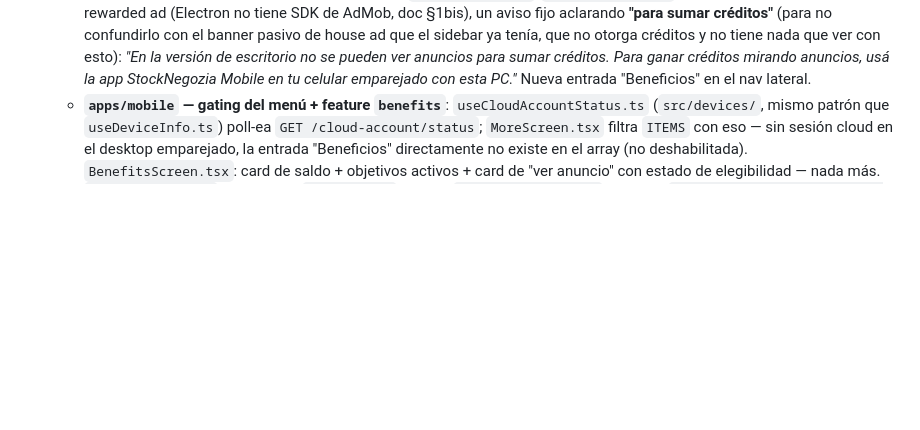
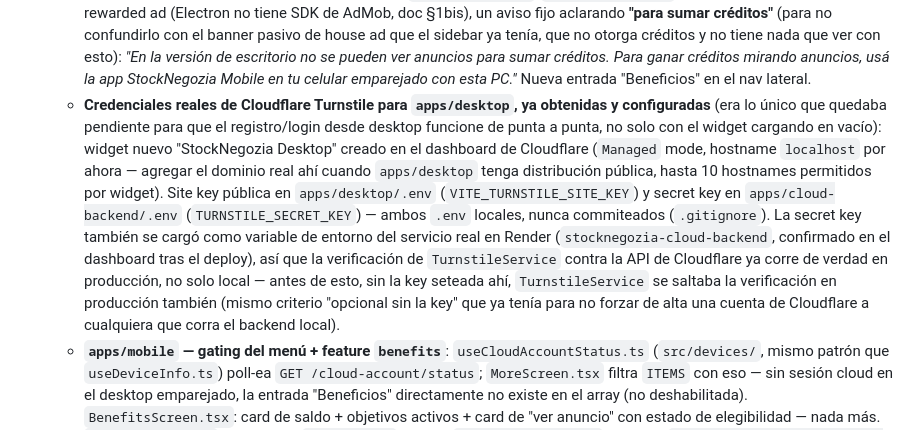
Before and after one commit to rodrireddev/StockNegozia, a Markdown page: docs/monetization/ADS_CREDITS_GAMIFICATION.md, the part around the change. Drawn GitHub-style; blank space fills up the shorter version.

Commit message:
docs(monetization): document Turnstile credentials for apps/desktop
Site key y secret key reales de Cloudflare Turnstile ya obtenidas (widget "StockNegozia Desktop",
Managed mode, hostname localhost por ahora) y configuradas: site key en apps/desktop/.env, secret
key en apps/cloud-backend/.env y como variable de entorno real en el servicio de Render
(stocknegozia-cloud-backend) - la verificacion de TurnstileService contra Cloudflare ya corre de
verdad en produccion, no solo local.

Co-Authored-By: Claude Sonnet 5 <noreply@anthropic.com>

```diff
--- a/docs/monetization/ADS_CREDITS_GAMIFICATION.md
+++ b/docs/monetization/ADS_CREDITS_GAMIFICATION.md
@@ -984,6 +984,20 @@ niveles):
     nada que ver con esto): *"En la versión de escritorio no se pueden ver anuncios para sumar
     créditos. Para ganar créditos mirando anuncios, usá la app StockNegozia Mobile en tu celular
     emparejado con esta PC."* Nueva entrada "Beneficios" en el nav lateral.
+  - **Credenciales reales de Cloudflare Turnstile para `apps/desktop`, ya obtenidas y
+    configuradas** (era lo único que quedaba pendiente para que el registro/login desde desktop
+    funcione de punta a punta, no solo con el widget cargando en vacío): widget nuevo "StockNegozia
+    Desktop" creado en el dashboard de Cloudflare (`Managed` mode, hostname `localhost` por ahora —
+    agregar el dominio real ahí cuando `apps/desktop` tenga distribución pública, hasta 10
+    hostnames permitidos por widget). Site key pública en `apps/desktop/.env`
+    (`VITE_TURNSTILE_SITE_KEY`) y secret key en `apps/cloud-backend/.env`
+    (`TURNSTILE_SECRET_KEY`) — ambos `.env` locales, nunca commiteados (`.gitignore`). La secret
+    key también se cargó como variable de entorno del servicio real en Render
+    (`stocknegozia-cloud-backend`, confirmado en el dashboard tras el deploy), así que la
+    verificación de `TurnstileService` contra la API de Cloudflare ya corre de verdad en
+    producción, no solo local — antes de esto, sin la key seteada ahí, `TurnstileService` se
+    saltaba la verificación en producción también (mismo criterio "opcional sin la key" que ya
+    tenía para no forzar de alta una cuenta de Cloudflare a cualquiera que corra el backend local).
   - **`apps/mobile` — gating del menú + feature `benefits`**: `useCloudAccountStatus.ts`
     (`src/devices/`, mismo patrón que `useDeviceInfo.ts`) poll-ea `GET /cloud-account/status`;
     `MoreScreen.tsx` filtra `ITEMS` con eso — sin sesión cloud en el desktop emparejado, la entrada
```
